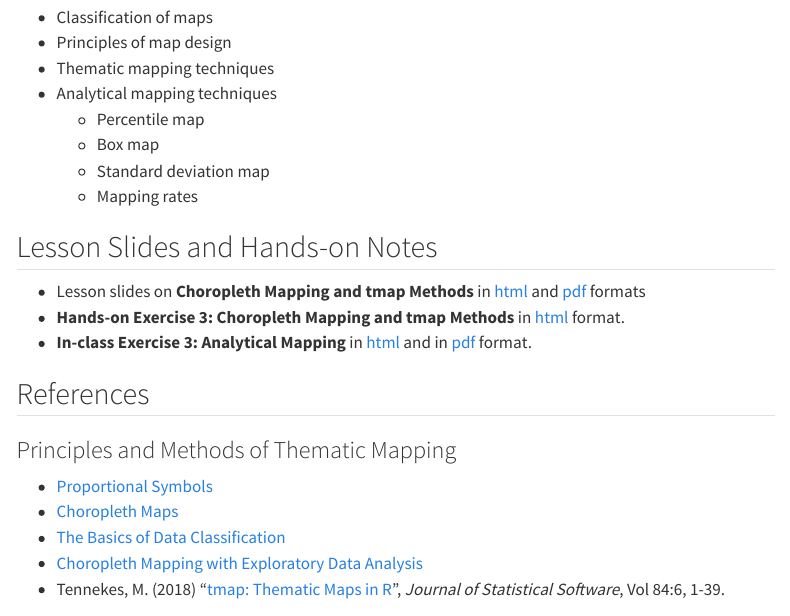
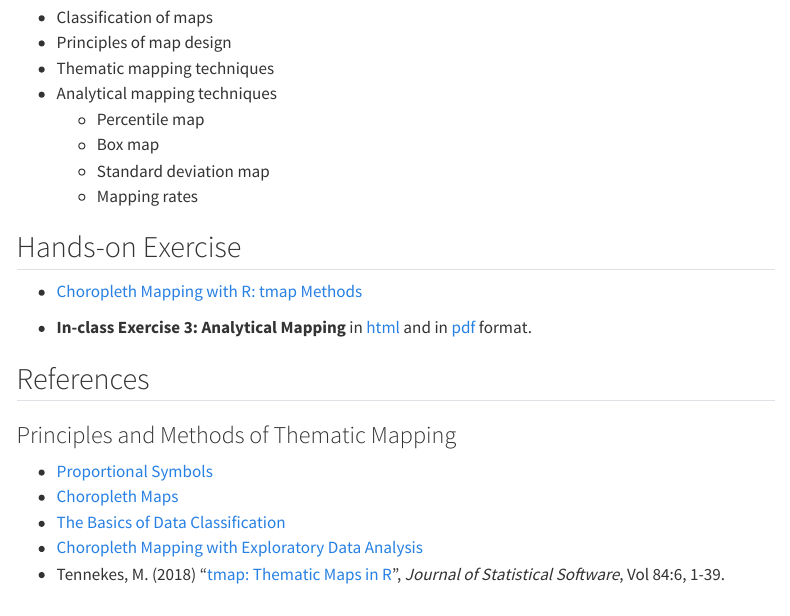
Before and after one commit to tskam/IS415_AY2022-23T2, a Quarto document (outline/Lesson03_outline.qmd): the page in a window 1100 px wide, from 250 px down. Rendered offline with R 4.5, knitr and Pandoc in place of Quarto, with nearby package versions; menus at the side of the page are left out.

Commit message:
Commit 1sr edition of Lesson 3 outline

```diff
--- a/outline/Lesson03_outline.qmd
+++ b/outline/Lesson03_outline.qmd
@@ -1,8 +1,6 @@
 ---
 title: "Lesson 3: Thematic and Analytical Mapping"
 date: "`r Sys.Date()`"
-output:
-  distill::distill_article:
-    toc: true
-    toc_depth: 3
+format: html
+editor: visual
 ---
@@ -24,10 +18,11 @@ This lesson aims to share with you the basic principles and methods of Thematic
     -   Standard deviation map
     -   Mapping rates
 
-## Lesson Slides and Hands-on Notes
+## Hands-on Exercise
 
--   Lesson slides on **Choropleth Mapping and tmap Methods** in [html](../lesson/Lesson03/lesson03a.html) and [pdf](../lesson/Lesson03/Lesson03a.pdf) formats
--   **Hands-on Exercise 3: Choropleth Mapping and tmap Methods** in [html](../Hands-on_Ex/Hands-on_Ex03/Hands-on_Ex03a.html) format.
+-   [Choropleth Mapping with R: tmap Methods](https://r4gdsa.netlify.app/chap02.html)
+
+
 -   **In-class Exercise 3: Analytical Mapping** in [html](../In-class_Ex/In-class_Ex03/In-class_Ex03.html) and in [pdf](../In-class_Ex/In-class_Ex03/In-class_Ex03.pdf) format.
 
 ## References
```
Also changed, not shown: outline/Lesson03_outline.qmd (4 more changed lines), 2 other files.
